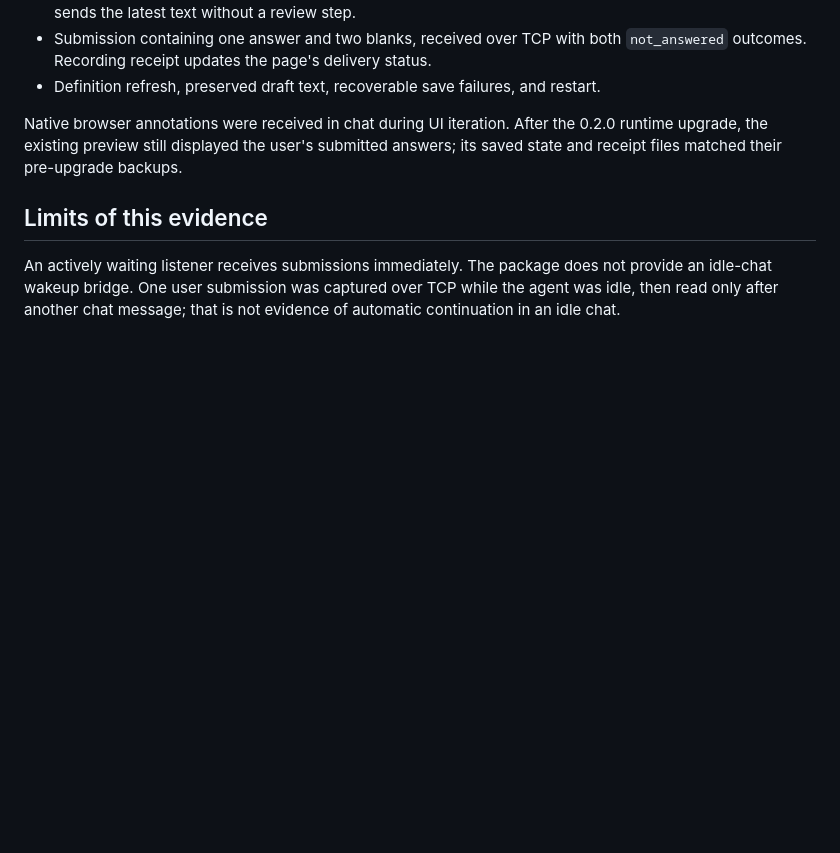
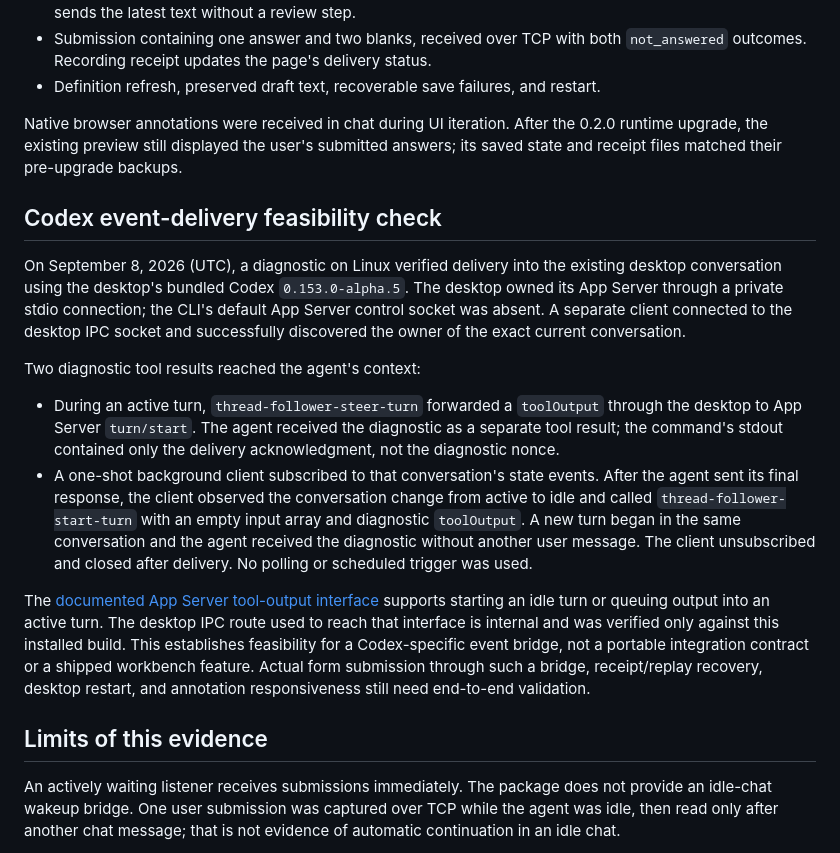
Before and after one commit to PavingLayer/grilling-workbench, a Markdown page: docs/validation.md, the part around the change. GitHub-like rendering; blank space fills up the shorter version.

Commit message:
Record verified Codex event delivery and idle wakeup

```diff
--- a/docs/validation.md
+++ b/docs/validation.md
@@ -145,6 +145,36 @@ Native browser annotations were received in chat during UI iteration. After the
 0.2.0 runtime upgrade, the existing preview still displayed the user's submitted
 answers; its saved state and receipt files matched their pre-upgrade backups.
 
+## Codex event-delivery feasibility check
+
+On September 8, 2026 (UTC), a diagnostic on Linux verified delivery into the
+existing desktop conversation using the desktop's bundled Codex
+`0.153.0-alpha.5`. The desktop owned its App Server through a private stdio
+connection; the CLI's default App Server control socket was absent. A separate
+client connected to the desktop IPC socket and successfully discovered the owner
+of the exact current conversation.
+
+Two diagnostic tool results reached the agent's context:
+
+- During an active turn, `thread-follower-steer-turn` forwarded a `toolOutput`
+  through the desktop to App Server `turn/start`. The agent received the diagnostic
+  as a separate tool result; the command's stdout contained only the delivery
+  acknowledgment, not the diagnostic nonce.
+- A one-shot background client subscribed to that conversation's state events.
+  After the agent sent its final response, the client observed the conversation
+  change from active to idle and called `thread-follower-start-turn` with an empty
+  input array and diagnostic `toolOutput`. A new turn began in the same conversation
+  and the agent received the diagnostic without another user message. The client
+  unsubscribed and closed after delivery. No polling or scheduled trigger was used.
+
+The [documented App Server tool-output interface](https://learn.chatgpt.com/docs/app-server#start-a-turn)
+supports starting an idle turn or queuing output into an active turn. The desktop
+IPC route used to reach that interface is internal and was verified only against
+this installed build. This establishes feasibility for a Codex-specific event
+bridge, not a portable integration contract or a shipped workbench feature.
+Actual form submission through such a bridge, receipt/replay recovery, desktop
+restart, and annotation responsiveness still need end-to-end validation.
+
 ## Limits of this evidence
 
 An actively waiting listener receives submissions immediately. The package does
```
